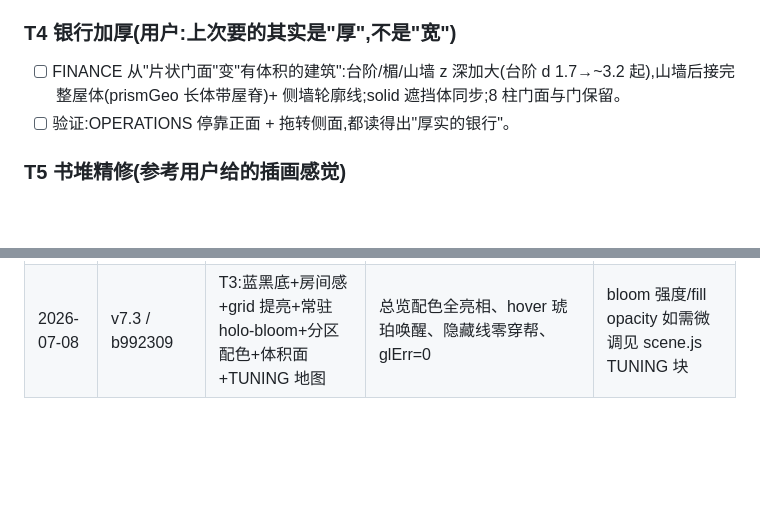
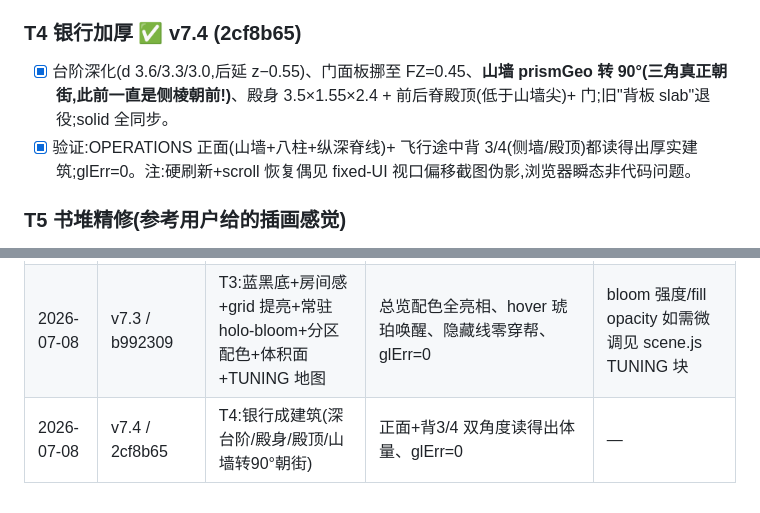
Before and after one commit to Cyrus1108/cyrus-os, a Markdown page: next/LOOP.md, 2 parts joined by grey strips. Drawn GitHub-style; blank space fills up the shorter version.

Commit message:
next: docs — LOOP.md 勾掉 T4(v7.4 验证记录)
Co-Authored-By: Claude <noreply@anthropic.com>

```diff
--- a/next/LOOP.md
+++ b/next/LOOP.md
@@ -50,9 +50,9 @@
 - [x] TUNING 调参地图:scene.js 顶部注释块(BG/fog/bloom/站色/fill/grid/dust 七项落点)。
 - [x] 验证:总览截图分区配色全亮相、hover 唤醒(TRADING 琥珀提亮)、glErr=0。帧率满帧(动画平滑),留用户实机再感受。
 
-### T4 银行加厚(用户:上次要的其实是"厚",不是"宽")
-- [ ] FINANCE 从"片状门面"变"有体积的建筑":台阶/楣/山墙 z 深加大(台阶 d 1.7→~3.2 起),山墙后接完整屋体(prismGeo 长体带屋脊)+ 侧墙轮廓线;solid 遮挡体同步;8 柱门面与门保留。
-- [ ] 验证:OPERATIONS 停靠正面 + 拖转侧面,都读得出"厚实的银行"。
+### T4 银行加厚 ✅ v7.4 (2cf8b65)
+- [x] 台阶深化(d 3.6/3.3/3.0,后延 z−0.55)、门面板挪至 FZ=0.45、**山墙 prismGeo 转 90°(三角真正朝街,此前一直是侧棱朝前!)**、殿身 3.5×1.55×2.4 + 前后脊殿顶(低于山墙尖)+ 门;旧"背板 slab"退役;solid 全同步。
+- [x] 验证:OPERATIONS 正面(山墙+八柱+纵深脊线)+ 飞行途中背 3/4(侧墙/殿顶)都读得出厚实建筑;glErr=0。注:硬刷新+scroll 恢复偶见 fixed-UI 视口偏移截图伪影,浏览器瞬态非代码问题。
 
 ### T5 书堆精修(参考用户给的插画感觉)
 - [ ] 每本书:书壳(封面/封底沿外缘略大)+ 内缩的书页体 + 书页侧面 2–3 条平行线示意纸纹;厚薄不一、错落角度保留;顶上摊开的书放大、页面微曲(两叶各拆两段小板拼折角)。
@@ -81,3 +81,4 @@
 | 2026-07-08 | v7.1 / 97aead1 | T1:tick 静音、spinParts 多层动效(环进动/碎晶反向公转+浮动)、晨核提速 | glErr=0、7 标签、两帧对比环姿态翻转+碎晶漂移 ✓;音感/晨核速度留用户实机 | 小怪癖:EXP 横档随主自转偶有边缘朝向瞬间变淡(0.028 厚),可接受 |
 | 2026-07-08 | v7.2 / 0084a62 | T2:HUD scrim 左透右暗+去 blur、focus look-at 右偏(hudWidth 动态角度) | MORNING+SYSTEM 双站 HUD 构图落左区、清晰无虚化 ✓ Esc 返回 ✓ | SYSTEM 焦点近景构图极佳,可当宣传帧 |
 | 2026-07-08 | v7.3 / b992309 | T3:蓝黑底+房间感+grid 提亮+常驻 holo-bloom+分区配色+体积面+TUNING 地图 | 总览配色全亮相、hover 琥珀唤醒、隐藏线零穿帮、glErr=0 | bloom 强度/fill opacity 如需微调见 scene.js TUNING 块 |
+| 2026-07-08 | v7.4 / 2cf8b65 | T4:银行成建筑(深台阶/殿身/殿顶/山墙转90°朝街) | 正面+背3/4 双角度读得出体量、glErr=0 | — |
```
